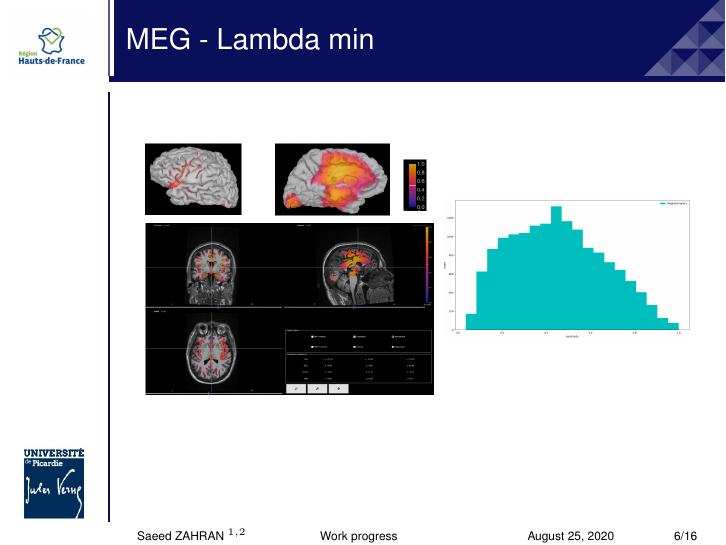
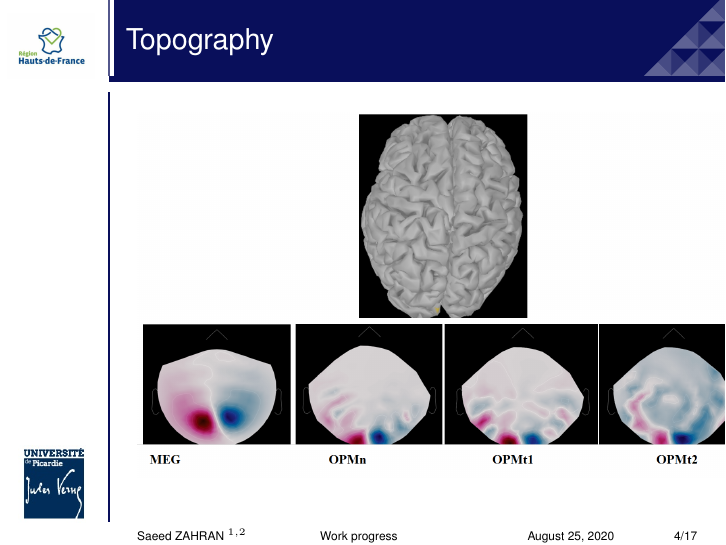
Before and after one commit to zahransa/Work-progress-25-August, LaTeX slides (main.tex): page 6 of 16 before the commit and page 4 of 17 after it. Compiled offline with pdfLaTeX.

Commit message:
Updates from Overleaf

```diff
--- a/main.tex
+++ b/main.tex
@@ -77,6 +77,22 @@
 	\begin{figure}[p]
   		\centering
   		\includegraphics[width=0.6\linewidth]{pictures/opmvect}
+  		%\caption{\scriptsize Main Approaches for RDF Summarization\cite{Zneika2018}}
+  		\label{fig:approaches_RDF}
+ 	\end{figure}
+
+
+\end{frame}
+
+
+
+% ------------------------------------------------------------------------------------------------
+\section{}
+\begin{frame}
+ \frametitle{Topography}
+	\begin{figure}[p]
+  		\centering
+  		\includegraphics[width=1.12\linewidth]{pictures/topl}
   		%\caption{\scriptsize Main Approaches for RDF Summarization\cite{Zneika2018}}
   		\label{fig:approaches_RDF}
  	\end{figure}
```
Also changed, not shown: pictures/topl.png (added).
